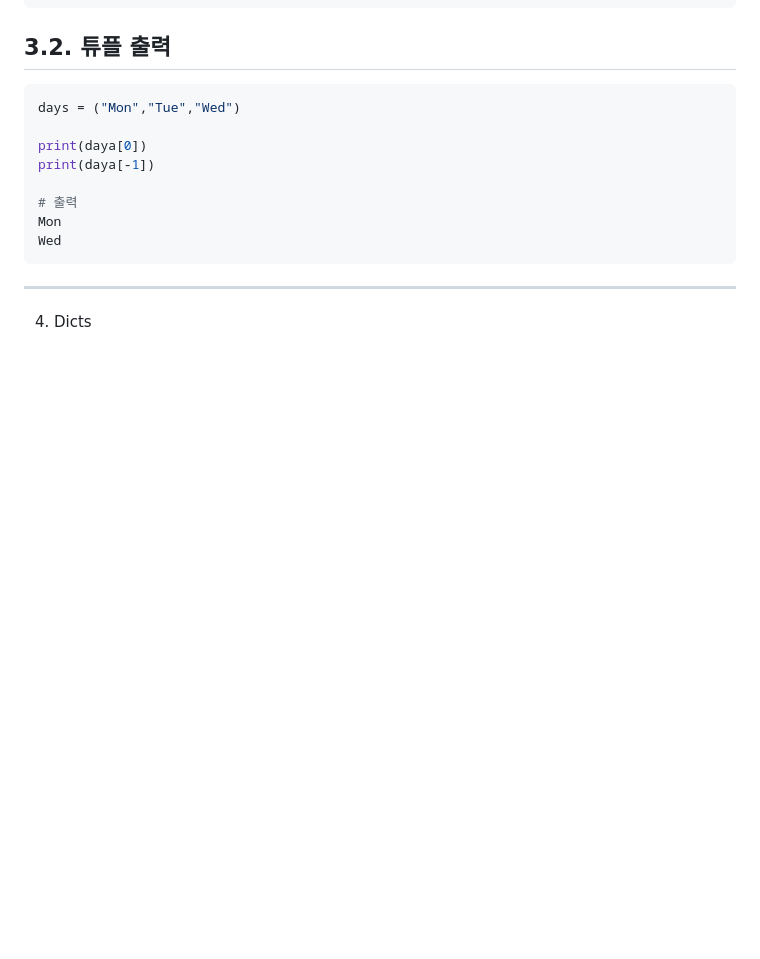
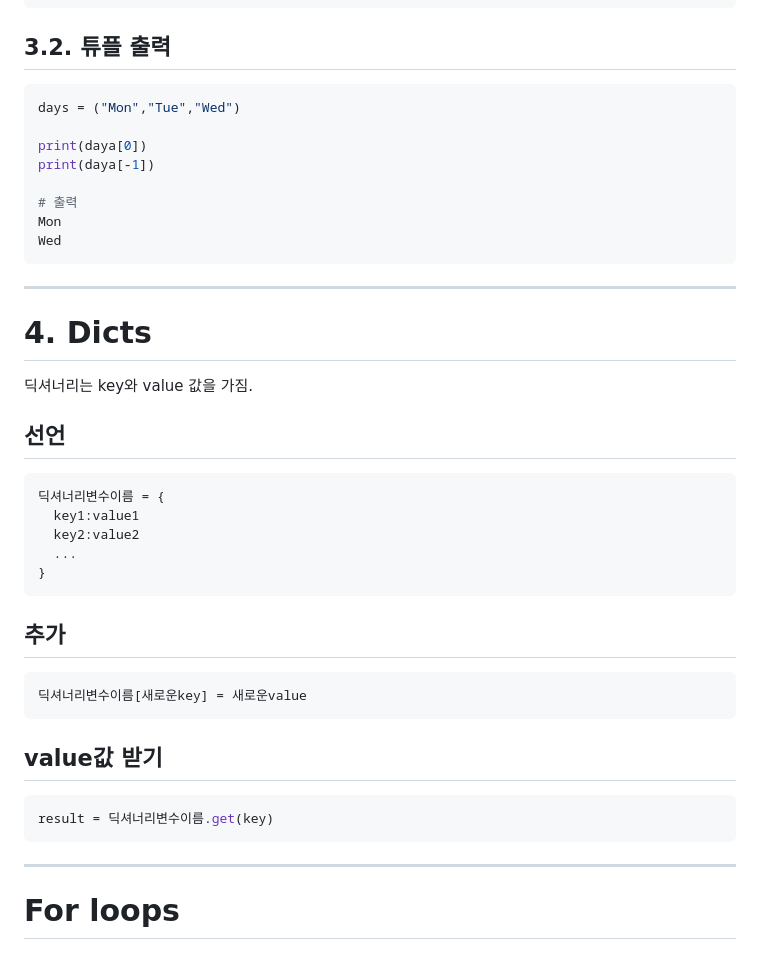
Before and after one commit to k-dev178/Python_Scrolling_SELF_STDUY, a Markdown page: 4_자료구조.md, the part around the change. GitHub-like rendering; blank space fills up the shorter version.

````diff
--- a/4_자료구조.md
+++ b/4_자료구조.md
@@ -207,4 +207,28 @@ Wed
 
 ---
 
-4. Dicts
+# 4. Dicts
+딕셔너리는 key와 value 값을 가짐.
+
+## 선언
+```py
+딕셔너리변수이름 = {
+  key1:value1
+  key2:value2
+  ...
+}
+```
+
+## 추가
+```py
+딕셔너리변수이름[새로운key] = 새로운value
+```
+
+## value값 받기
+```py
+result = 딕셔너리변수이름.get(key)
+```
+
+---
+
+# For loops
````
